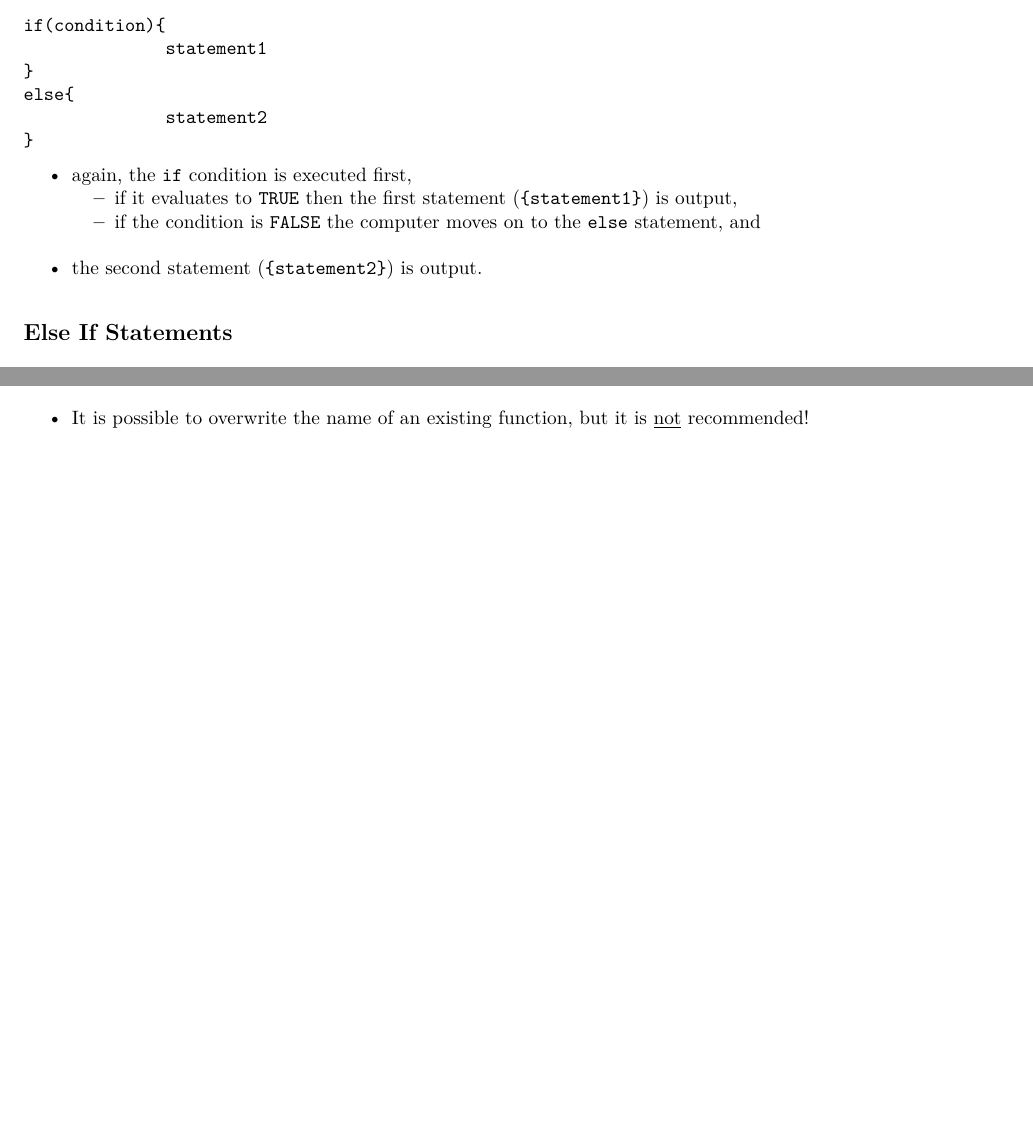
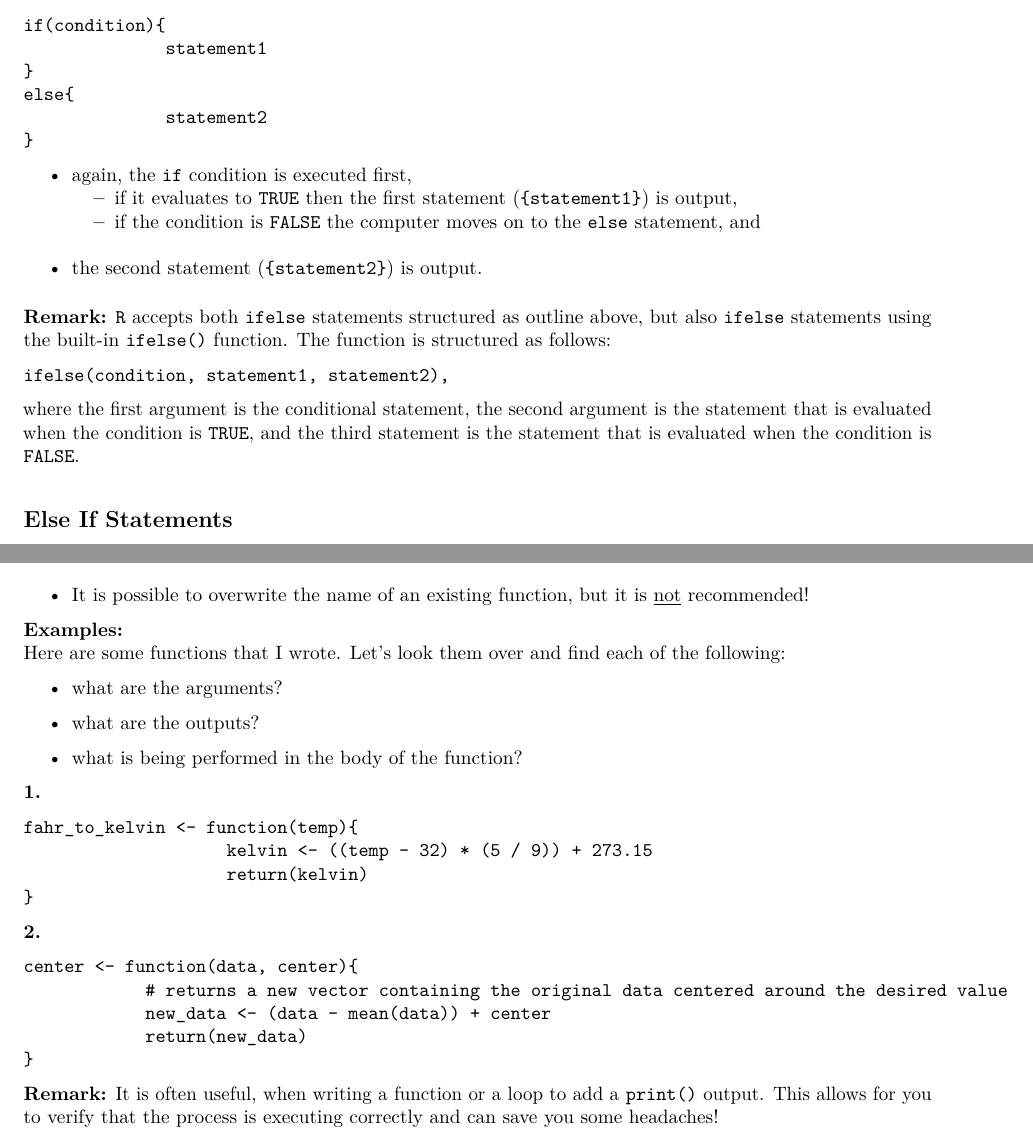
Before and after one commit to atheobold/IntermediateR, an R Markdown document (IntermediateR.Rmd): two parts of pages 3 and 8 of 10, joined at a grey line, cut so that both start at the same text, the shorter picture padded with empty space. The pictures show the output file IntermediateR.pdf that the author committed with the source.

Commit message:
Changes per Jordan discussion

```diff
--- a/IntermediateR.Rmd
+++ b/IntermediateR.Rmd
@@ -113,6 +113,18 @@ else{
     + if it evaluates to ``TRUE`` then the first statement (``{statement1}``) is output,
     + if the condition is ``FALSE`` the computer moves on to the ``else`` statement, and
 * the second statement (``{statement2}``) is output.
+
+\vspace{0.25cm}
+
+__Remark:__ ``R`` accepts both ``ifelse`` statements structured as outline above, but also ``ifelse`` statements using the built-in ``ifelse()`` function. The function is structured as follows:
+\begin{center}
+\begin{verbatim}
+ifelse(condition, statement1, statement2),
+\end{verbatim}
+\end{center}
+
+where the first argument is the conditional statement, the second argument is the statement that is evaluated when the condition is ``TRUE``, and the third statement is the statement that is evaluated when the condition is ``FALSE``.
+
 
 ## Else If Statements
 
@@ -310,6 +322,41 @@ The function you build will have the same form as described above, where you sel
 * A way to avoid this is to use the help directory to see if that function name already exists (``? function name``).
 * It is possible to overwrite the name of an existing function, but it is \underline{not} recommended!
 
+__Examples:__
+Here are some functions that I wrote. Let's look them over and find each of the following:
+
+* what are the arguments?
+
+* what are the outputs?
+
+* what is being performed in the body of the function?
+
+__1.__
+
+\begin{center}
+\begin{verbatim}
+fahr_to_kelvin <- function(temp){
+                    kelvin <- ((temp - 32) * (5 / 9)) + 273.15
+                    return(kelvin)
+}
+\end{verbatim}
+\end{center}
+
+__2.__
+
+\begin{center}
+\begin{verbatim}
+center <- function(data, center){
+            # returns a new vector containing the original data centered around the desired value
+            new_data <- (data - mean(data)) + center
+            return(new_data)
+}
+\end{verbatim}
+\end{center}
+
+__Remark:__ It is often useful, when writing a function or a loop to add a ``print()`` output. This allows for you to verify that the process is executing correctly and can save you some headaches!
+
+
 \pagebreak
 
 __Practice:__ Write a function that computes the condition index for a given fish (condition index = $\frac{\text{weight}^{\frac{1}{3}}}{\text{length}} * 50$)
```
Also changed, not shown: IntermediateR.pdf, IntermediateR.Rmd (5 more changed lines).
